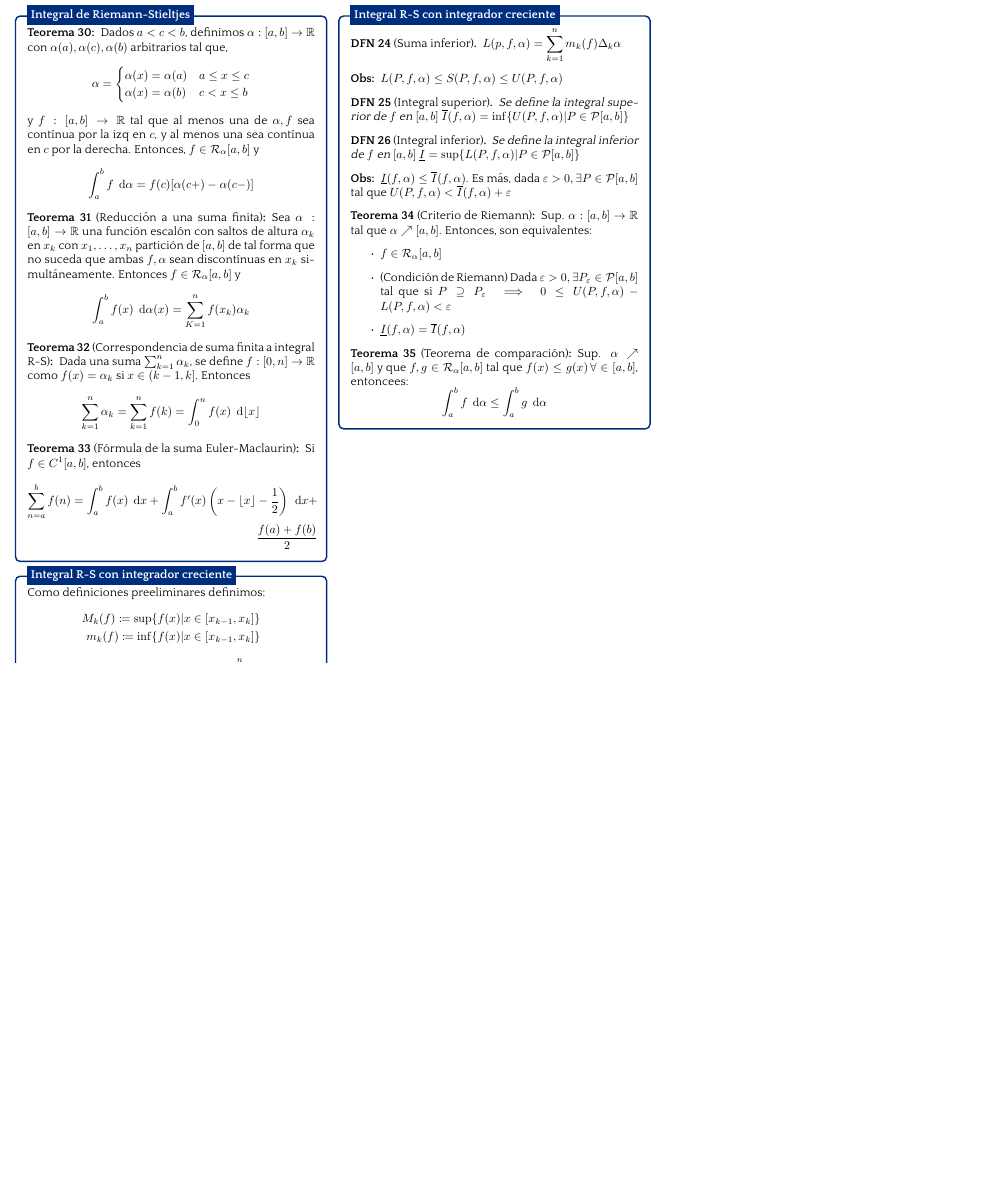
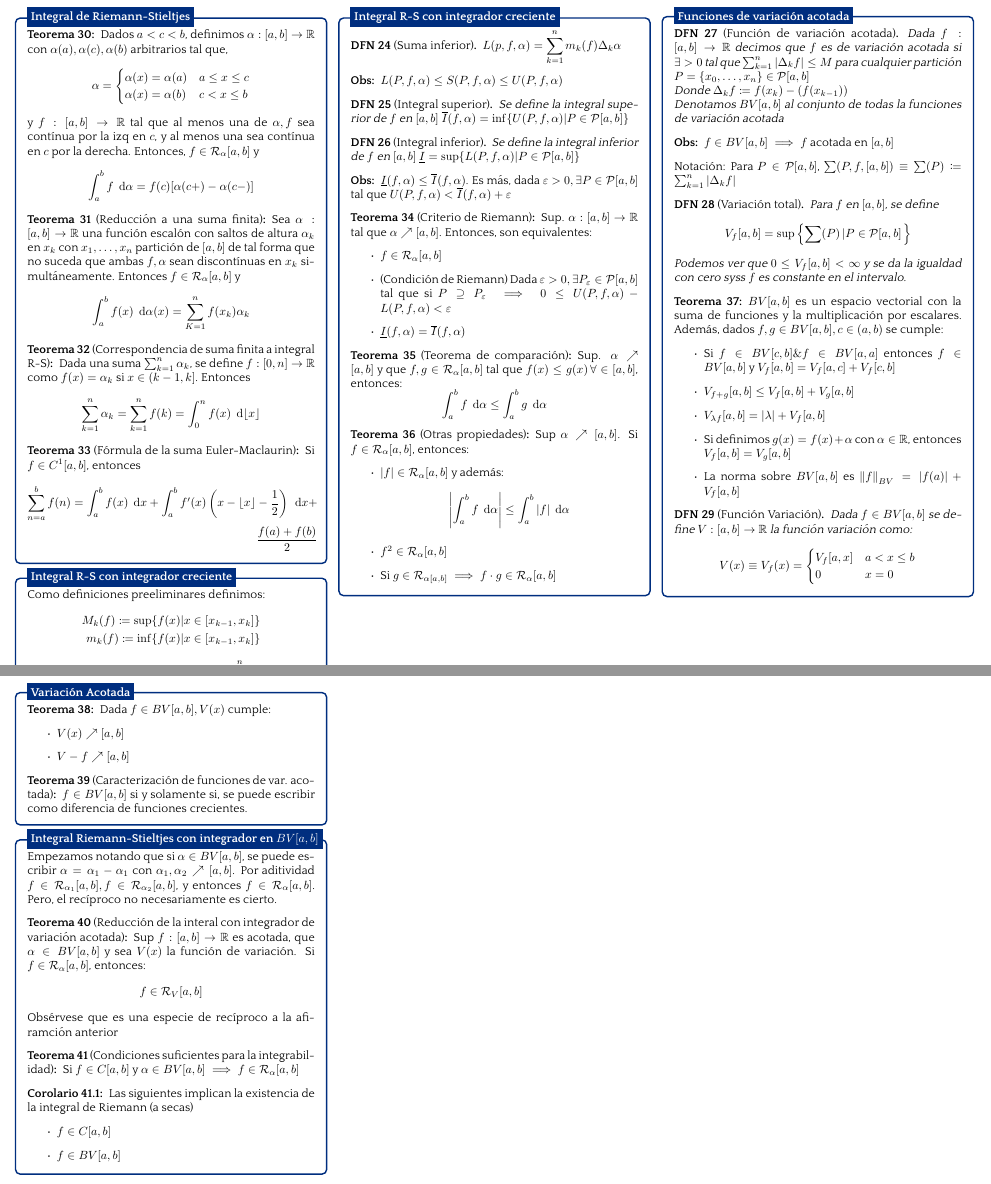
Before and after one commit to alonsoC1s/Formularios, a LaTeX document (Analisis2/cheatsheet.tex): part of page 4 of 4 before the commit and two parts of pages 4 and 5 of 5 after it, the two joined at a grey line, cut so that both start at the same text, the shorter picture padded with empty space. The pictures show the PDF file Analisis2/cheatsheet.pdf that the author committed with the source.

Commit message:
Hasta integral RS

```diff
--- a/Analisis2/cheatsheet.tex
+++ b/Analisis2/cheatsheet.tex
@@ -578,9 +578,15 @@ $f, g \in \mathbb{R}_{\alpha} [a,b] \implies c_1 f + c_2 g \in \mathbb{R}_{\alph
 	\end{theorem}
 
 	\begin{theorem}[Teorema de comparación]
-		Sup. $ \alpha \nearrow [a,b] $ y que $ f,g \in \mathcal{R}_{\alpha}[a,b]$ tal que $ f(x) \leq g(x) \, \forall \in [a,b] $, entoncees:
+		Sup. $ \alpha \nearrow [a,b] $ y que $ f,g \in \mathcal{R}_{\alpha}[a,b]$ tal que $ f(x) \leq g(x) \, \forall \in [a,b] $, entonces:
 		\[
 			\int_{a}^{b} f \; \diff{\alpha}  \leq \int_{a}^{b} g \; \diff{\alpha}
 		\]
 	\end{theorem}
 
+	\begin{theorem}[Otras propiedades]
+		Sup $ \alpha \nearrow [a,b] $. Si $  f \in \mathcal{R}_{\alpha}[a,b]$, entonces:
+		\begin{itemize}
+			\item $ |f| \in \mathcal{R}_{\alpha}[a,b]$ y además:
+				\[
+					\left| {\int_{a}^{b} f \; \diff{\alpha} } \right| \leq \int_{a}^{b} |f|  \; \diff{\alpha}
@@ -587,2 +598,46 @@ $f, g \in \mathbb{R}_{\alpha} [a,b] \implies c_1 f + c_2 g \in \mathbb{R}_{\alph
 \end{roundbox}
 
+\columnbreak
+
+\begin{roundbox}{Funciones de variación acotada}
+	\begin{definition}[Función de variación acotada]
+		Dada $ f : [a,b] \to \R  $ decimos que $ f $ es de variación acotada si $ \exists > 0 $ tal que $ \sum_{k=1}^{n} |\Delta_k f| \leq M $ para cualquier partición $ P = \{ x_0, \ldots, x_n \} \in \mathcal{P}[a,b] $
+
+		Donde $ \Delta_k f \coloneqq f(x_k) - (f(x_{k-1})) $
+
+		Denotamos $ BV[a,b] $ al conjunto de todas la funciones de variación acotada
+	\end{definition}
+
+	\begin{obs}
+		$ f \in BV[a,b] \implies f $ acotada en $ [a,b] $
+	\end{obs}
+
+	Notación: Para $ P \in \mathcal{P} [a,b]$, $ \sum (P,f,[a,b]) \equiv \sum (P) \coloneqq \sum_{k=1}^{n} |\Delta_k f|  $
+
+	\begin{definition}[Variación total]
+		Para $ f  $ en $ [a,b] $, se define
+		\[
+			V_f [a,b] = \sup \left\{ \sum(P) \left| P \in \mathcal{P}[a,b] \right. \right\}
+		\]
+
+		Podemos ver que $ 0 \leq V_f [a,b] < \infty $ y se da la igualdad con cero syss $ f $ es constante en el intervalo.
+	\end{definition}
+
+	\begin{theorem}
+		$ BV[a,b] $ es un espacio vectorial con la suma de funciones y la multiplicación por escalares.
+		Además, dados $ f, g \in BV[a,b], c \in (a,b) $ se cumple:
+		\begin{itemize}
+			\item Si $ f \in BV[c,b] \& f\in BV[a,a] $ entonces $ f \in BV[a,b] $ y $ V_f [a,b] = V_f [a,c] + V_f [c,b] $
+			\item $ V_{f+g} [a,b] \leq V_f [a,b] + V_g [a,b] $
+			\item $ V_{\lambda f} [a,b] =  |\lambda| + V_f [a,b] $
+			\item Si definimos $ g(x) = f(x) + \alpha $ con $ \alpha \in \mathbb{R} $, entonces $ V_f[a,b] = V_g[a,b] $
+			\item La norma sobre $ BV[a,b] $ es $ \norm{f}_{BV} = |f(a)| + V_f [a,b] $
+		\end{itemize}
+	\end{theorem}
+
+	\begin{definition}[Función Variación]
+		Dada $ f \in BV[a,b] $ se define $ V : [a,b] \to \R $ la función variación como:
+		\[
+			V(x) \equiv V_f(x) =
+			\begin{cases}
+				V_f [a,x] & a< x \leq b \\
@@ -589,3 +650,47 @@ $f, g \in \mathbb{R}_{\alpha} [a,b] \implies c_1 f + c_2 g \in \mathbb{R}_{\alph
+\pagebreak
+
+\begin{roundbox}{Variación Acotada}
+	\begin{theorem}
+		Dada $ f \in BV[a,b], V(x) $ cumple:
+		\begin{itemize}
+			\item $ V(x) \nearrow [a,b] $
+			\item $ V -f \nearrow [a,b]$
+		\end{itemize}
+	\end{theorem}
+
+	\begin{theorem}[Caracterización de funciones de var. acotada]
+		$ f \in BV[a,b]$ si y solamente si, se puede escribir como diferencia de funciones crecientes.
+	\end{theorem}
+\end{roundbox}
+
+\begin{roundbox}{Integral Riemann-Stieltjes con integrador en $BV[a,b] $}
+	Empezamos notando que si $ \alpha \in BV[a,b] $, se puede escribir $ \alpha = \alpha_1 - \alpha_1 $ con $ \alpha_1, \alpha_2 \nearrow [a,b] $.
+	Por aditividad $ f \in \mathcal{R}_{\alpha_1} [a,b], f \in \mathcal{R}_{\alpha_2} [a,b]$, y entonces $ f \in \mathcal{R}_{\alpha} [a,b]$.
+	Pero, el recíproco no necesariamente es cierto.
+
+	\begin{theorem}[Reducción de la interal con integrador de variación acotada]
+		Sup $  f : [a,b] \to \R $ es acotada, que $  \alpha \in BV[a,b] $ y sea $ V(x) $ la función de variación.
+		Si $ f \in \mathcal{R}_{\alpha} [a,b] $, entonces:
+		\[
+			f \in \mathcal{R}_{V} [a,b]
+		\]
+
+		Obsérvese que es una especie de recíproco a la afiramción anterior
+	\end{theorem}
+
+	\begin{theorem}[Condiciones suficientes para la integrabilidad]
+		Si $ f \in C[a,b] $ y $ \alpha \in BV[a,b] \implies f \in \mathcal{R}_{\alpha} [a,b] $
+	\end{theorem}
+
+	\begin{cor}
+		Las siguientes implican la existencia de la integral de Riemann (a secas)
+		\begin{itemize}
+			\item $ f \in C[a,b] $
+			\item $ f \in BV[a,b] $
+		\end{itemize}
+	\end{cor}
+
+\end{roundbox}
 
 \end{multicols*}
 \end{document}
```
Also changed, not shown: Analisis2/cheatsheet.pdf, Analisis2/cheatsheet.tex (11 more changed lines), 1 other file.
